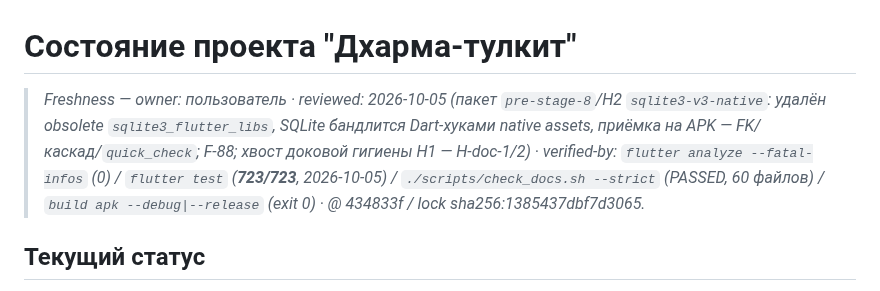
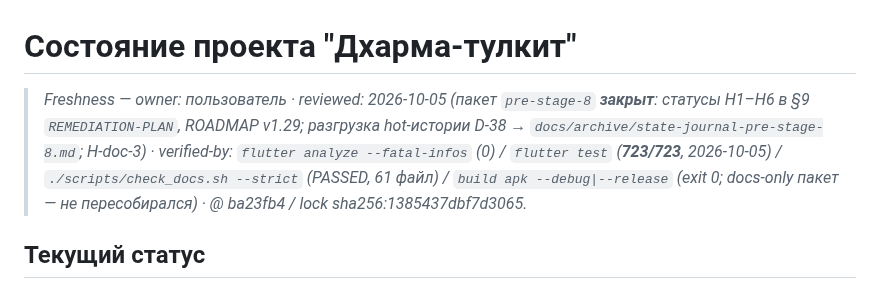
Before and after one commit to midnight000spark/dharma-toolkit, a Markdown page: STATE.md, the part around the change. Rendered like a GitHub page.

Commit message:
docs(state): freshness-сертификат pre-stage-8 на чистом дереве (@ ba23fb4 / lock 1385437dbf7d3065)

```diff
--- a/STATE.md
+++ b/STATE.md
@@ -1,6 +1,6 @@
 # Состояние проекта "Дхарма-тулкит"
 
-> _Freshness — owner: пользователь · reviewed: 2026-10-05 (пакет `pre-stage-8`/Н2 `sqlite3-v3-native`: удалён obsolete `sqlite3_flutter_libs`, SQLite бандлится Dart-хуками native assets, приёмка на APK — FK/каскад/`quick_check`; F-88; хвост доковой гигиены Н1 — H-doc-1/2) · verified-by: `flutter analyze --fatal-infos` (0) / `flutter test` (**723/723**, 2026-10-05) / `./scripts/check_docs.sh --strict` (PASSED, 60 файлов) / `build apk --debug|--release` (exit 0) · @ 434833f / lock sha256:1385437dbf7d3065._
+> _Freshness — owner: пользователь · reviewed: 2026-10-05 (пакет `pre-stage-8` **закрыт**: статусы Н1–Н6 в §9 `REMEDIATION-PLAN`, ROADMAP v1.29; разгрузка hot-истории D-38 → `docs/archive/state-journal-pre-stage-8.md`; H-doc-3) · verified-by: `flutter analyze --fatal-infos` (0) / `flutter test` (**723/723**, 2026-10-05) / `./scripts/check_docs.sh --strict` (PASSED, 61 файл) / `build apk --debug|--release` (exit 0; docs-only пакет — не пересобирался) · @ ba23fb4 / lock sha256:1385437dbf7d3065._
 
 ## Текущий статус
 **Этап**: 7 «Контент» — ⏳ в работе; 7.0 ✅ (данные/домен, тег `stage-7.0` на `67dc4cc`); предыдущие: этап 6 ✅ (тег `stage-6`), этап 5 ✅ (тег `stage-5b`). Критерий этапа 7 не закрыт — нужен UI чтения дня (SCR-13).
```
